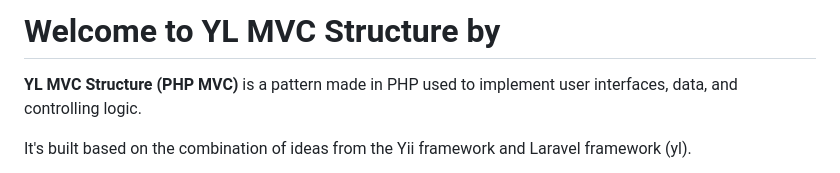
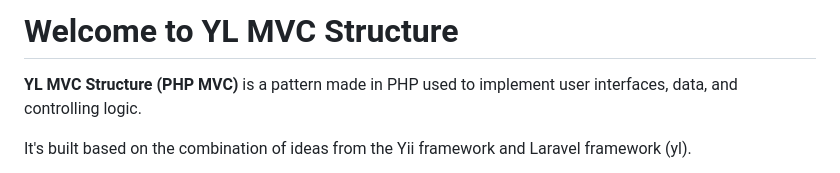
Before and after one commit to NguyenQuy98/mvc-structure, a Markdown page: README.md, the part around the change. Rendered like a GitHub page.

```diff
--- a/README.md
+++ b/README.md
@@ -1,4 +1,4 @@
-# Welcome to YL MVC Structure by
+# Welcome to YL MVC Structure
 
 **YL MVC Structure (PHP MVC)** is a pattern made in PHP used to implement user interfaces, data, and controlling logic.
 
```
